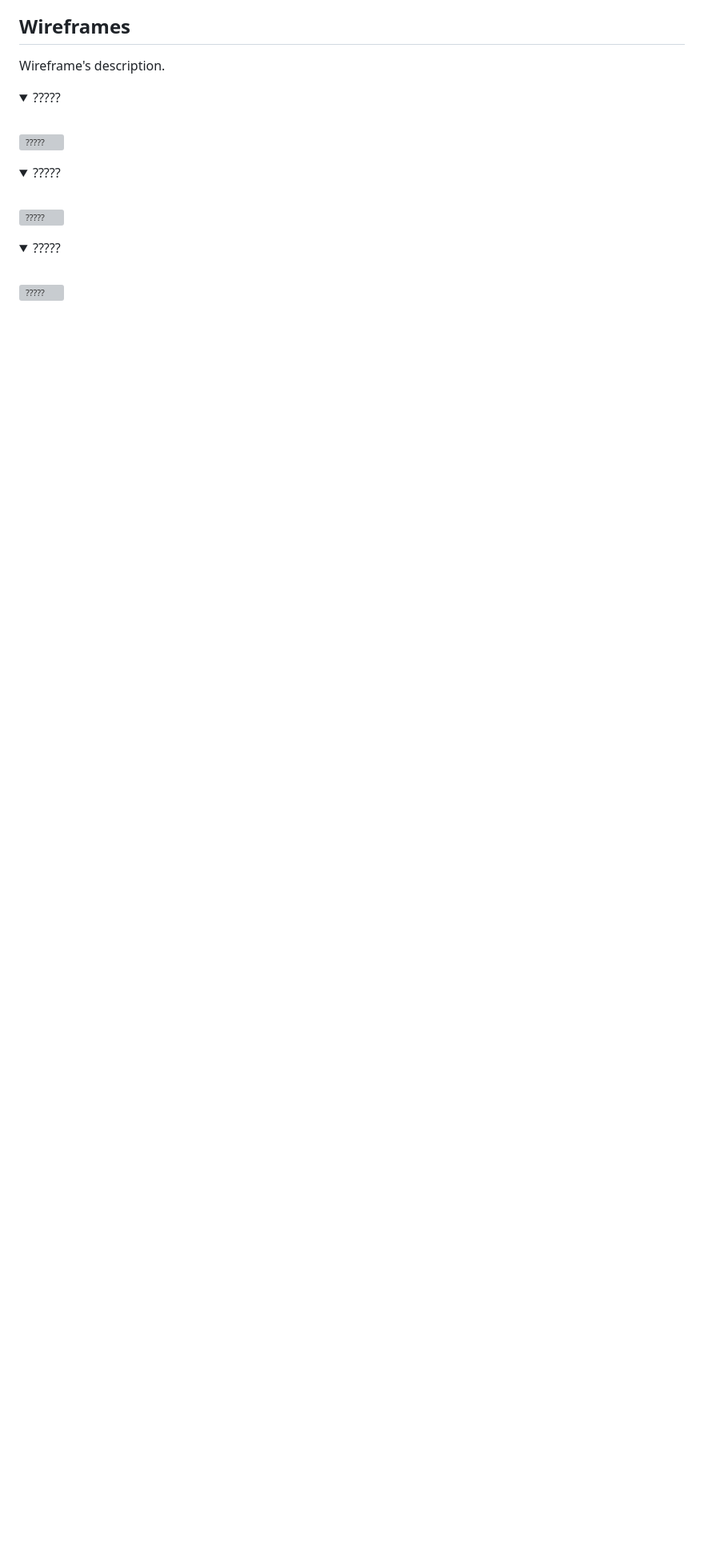
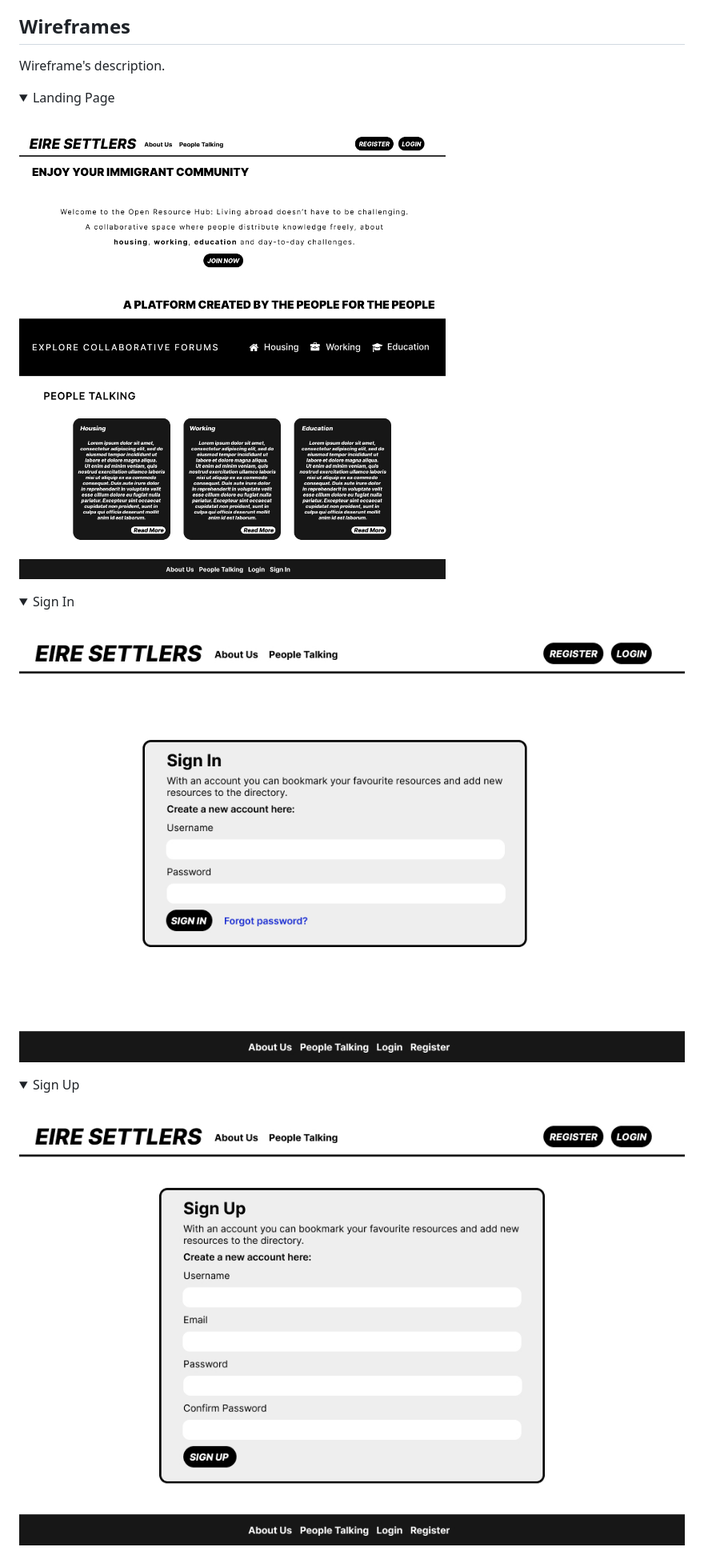
Before and after one commit to tinobragaa/eire-settlers, a Markdown page: README.md, the part around the change printed below. Shown: that part at 80% size. GitHub-like rendering; pictures changed too: docs/wireframes/landing-v1.jpg (added), docs/wireframes/sign-in-v1.jpg (added), docs/wireframes/sign-up-v1.jpg (added); folded sections open; blank space fills up the shorter version; grey boxes are pictures that could not be loaded.

```diff
--- a/README.md
+++ b/README.md
@@ -73,26 +73,26 @@ Design's description.
 Wireframe's description.
 
 <details>
-<summary>?????</summary>
+<summary>Landing Page</summary>
 <br>
 
-![?????]()
+![Landing Page](docs/wireframes/landing-v1.jpg)
 
 </details>
 
 <details>
-<summary>?????</summary>
+<summary>Sign In</summary>
 <br>
 
-![?????]()
+![Sign In](docs/wireframes/sign-in-v1.jpg)
 
 </details>
 
 <details>
-<summary>?????</summary>
+<summary>Sign Up</summary>
 <br>
 
-![?????]()
+![Sign Up](docs/wireframes/sign-up-v1.jpg)
 
 </details>
 
```
Also changed, not shown: other parts of README.md (+13 -5 lines), docs/wireframes/article-details-v1.jpg (added), docs/wireframes/articles-v1.jpg (added), docs/wireframes/groups-v1.jpg (added).
